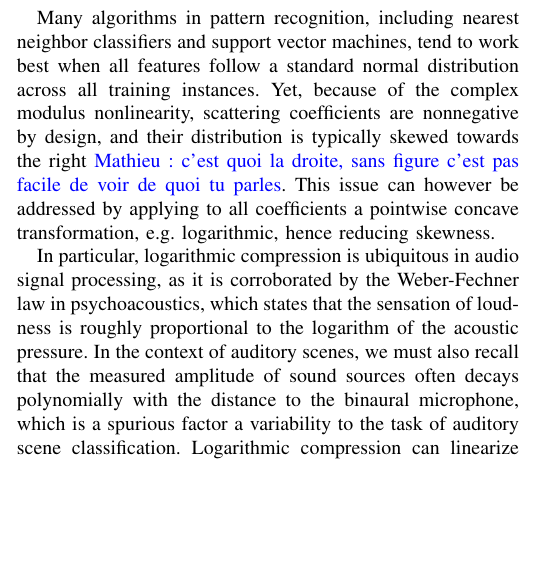
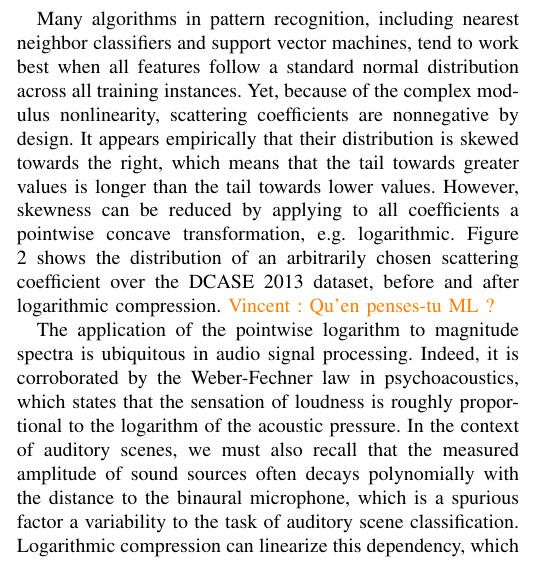
Before and after one commit to mathieulagrange/paperRelevanceBasedSimilarity, a LaTeX paper (paper/structureScene.tex): part of one column of page 4 of 7, cut so that both start at the same text, the shorter picture padded with empty space. Compiled offline with pdfLaTeX.

Commit message:
update IV. C

```diff
--- a/paper/structureScene.tex
+++ b/paper/structureScene.tex
@@ -315,8 +316,11 @@ For instance, we should note that \cite{roma2013}, who secured the first place i
 
 \subsection{Logarithmic compression}
 Many algorithms in pattern recognition, including nearest neighbor classifiers and support vector machines, tend to work best when all features follow a standard normal distribution across all training instances.
-Yet, because of the complex modulus nonlinearity, scattering coefficients are nonnegative by design, and their distribution is typically skewed towards the right \ml{c'est quoi la droite, sans figure c'est pas facile de voir de quoi tu parles}.
-This issue can however be addressed by applying to all coefficients a pointwise concave transformation, \eg logarithmic, hence reducing skewness.
+Yet, because of the complex modulus nonlinearity, scattering coefficients are nonnegative by design.
+It appears empirically that their distribution is skewed towards the right, which means that the tail towards greater values is longer than the tail towards lower values.
+However, skewness can be reduced by applying to all coefficients a pointwise concave transformation, \eg logarithmic.
+Figure \ref{fig:histograms} shows the distribution of an arbitrarily chosen scattering coefficient over the DCASE 2013 dataset, before and after logarithmic compression.
+\vl{Qu'en penses-tu ML ?}
 
 \begin{figure}
 \begin{center}
@@ -331,7 +335,8 @@ This issue can however be addressed by applying to all coefficients a pointwise
 \end{center}
 \end{figure}
 
-In particular, logarithmic compression is ubiquitous in audio signal processing, as it is corroborated by the Weber-Fechner law in psychoacoustics, which states that the sensation of loudness is roughly proportional to the logarithm of the acoustic pressure.
+The application of the pointwise logarithm to magnitude spectra is ubiquitous in audio signal processing.
+Indeed, it is corroborated by the Weber-Fechner law in psychoacoustics, which states that the sensation of loudness is roughly proportional to the logarithm of the acoustic pressure.
 In the context of auditory scenes, we must also recall that the measured amplitude of sound sources often decays polynomially with the distance to the binaural microphone, which is a spurious factor a variability to the task of auditory scene classification.
 Logarithmic compression can linearize this dependency, which arguably facilitates the construction of a powerful invariant at the classifier stage.
 
```
Also changed, not shown: paper/structureScene.tex (1 more changed lines).
